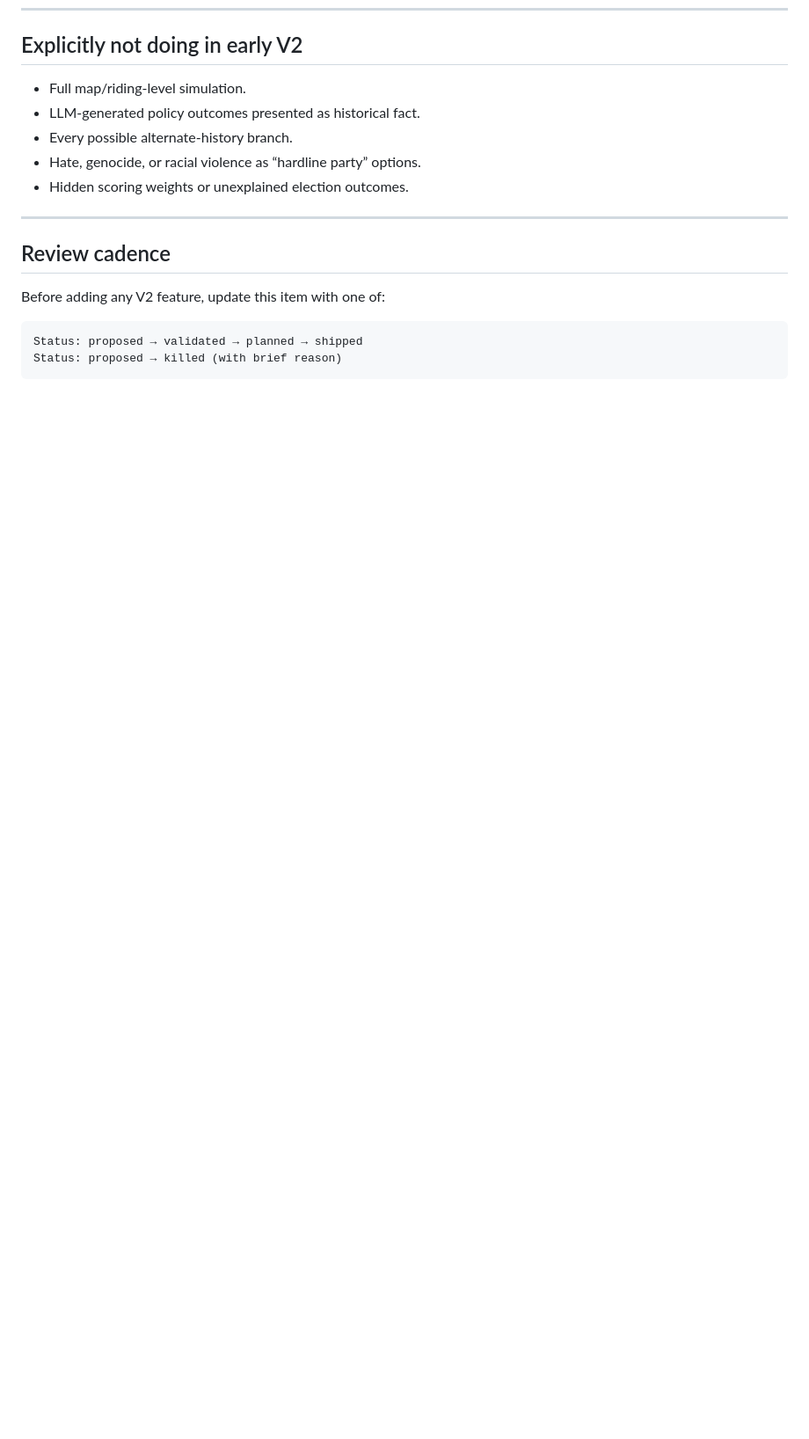
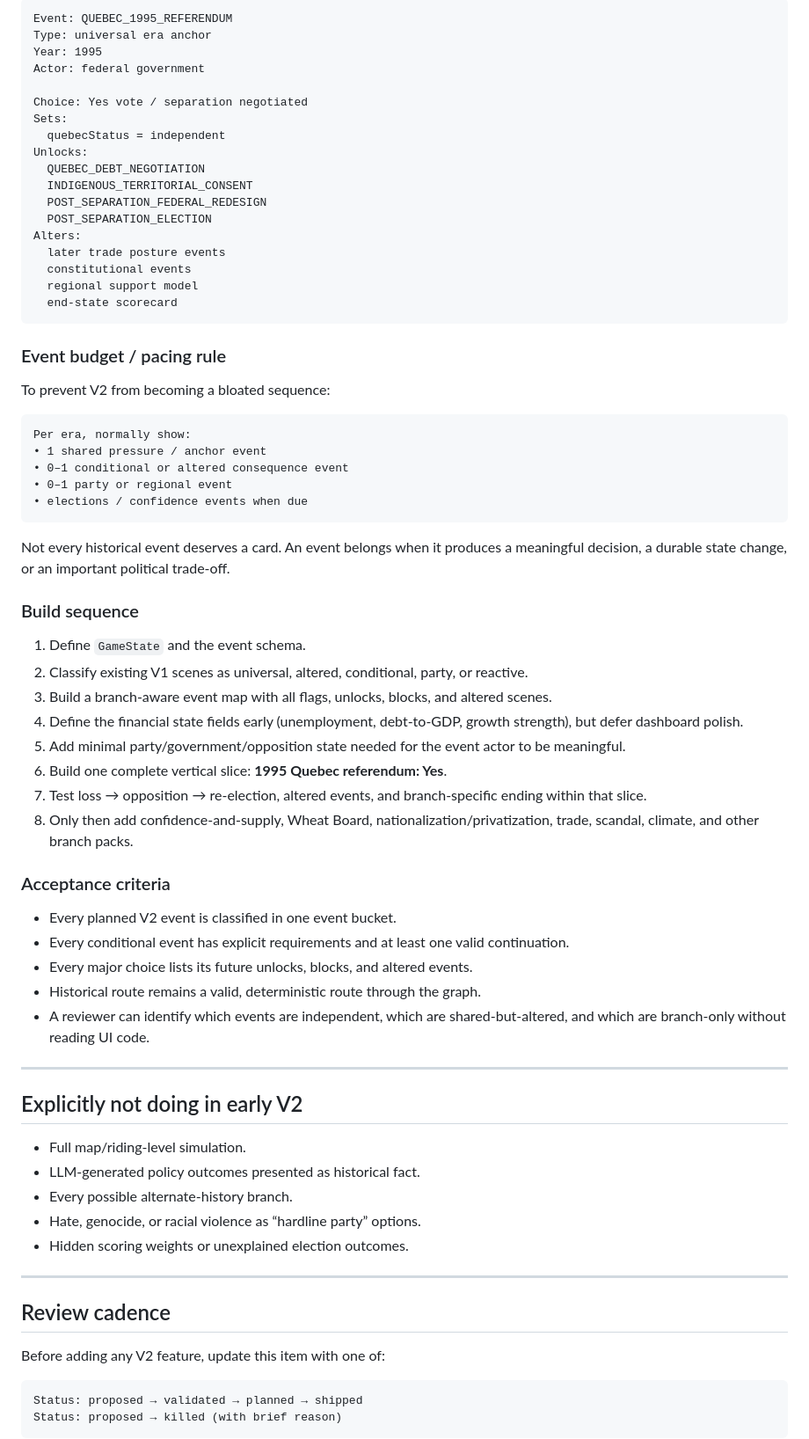
Before and after one commit to devlinsw/dominion-canada-game, a Markdown page: V2_IDEAS.md, the part around one of its changes. Shown at 88% size. Drawn GitHub-style; blank space fills up the shorter version.

Commit message:
docs: capture V2 event taxonomy and build sequence

````diff
--- a/V2_IDEAS.md
+++ b/V2_IDEAS.md
@@ -867,3 +932,59 @@ The real consequences are approval, party credibility, institutional trust, cauc
+```text
+Event: QUEBEC_1995_REFERENDUM
+Type: universal era anchor
+Year: 1995
+Actor: federal government
+
+Choice: Yes vote / separation negotiated
+Sets:
+  quebecStatus = independent
+Unlocks:
+  QUEBEC_DEBT_NEGOTIATION
+  INDIGENOUS_TERRITORIAL_CONSENT
+  POST_SEPARATION_FEDERAL_REDESIGN
+  POST_SEPARATION_ELECTION
+Alters:
+  later trade posture events
+  constitutional events
+  regional support model
+  end-state scorecard
+```
+
+### Event budget / pacing rule
+
+To prevent V2 from becoming a bloated sequence:
+
+```text
+Per era, normally show:
+• 1 shared pressure / anchor event
+• 0–1 conditional or altered consequence event
+• 0–1 party or regional event
+• elections / confidence events when due
+```
+
+Not every historical event deserves a card. An event belongs when it produces a meaningful decision, a durable state change, or an important political trade-off.
+
+### Build sequence
+
+1. Define `GameState` and the event schema.
+2. Classify existing V1 scenes as universal, altered, conditional, party, or reactive.
+3. Build a branch-aware event map with all flags, unlocks, blocks, and altered scenes.
+4. Define the financial state fields early (unemployment, debt-to-GDP, growth strength), but defer dashboard polish.
+5. Add minimal party/government/opposition state needed for the event actor to be meaningful.
+6. Build one complete vertical slice: **1995 Quebec referendum: Yes**.
+7. Test loss → opposition → re-election, altered events, and branch-specific ending within that slice.
+8. Only then add confidence-and-supply, Wheat Board, nationalization/privatization, trade, scandal, climate, and other branch packs.
+
+### Acceptance criteria
+
+- Every planned V2 event is classified in one event bucket.
+- Every conditional event has explicit requirements and at least one valid continuation.
+- Every major choice lists its future unlocks, blocks, and altered events.
+- Historical route remains a valid, deterministic route through the graph.
+- A reviewer can identify which events are independent, which are shared-but-altered, and which are branch-only without reading UI code.
+
+---
+
 ## Explicitly not doing in early V2
 
 - Full map/riding-level simulation.
````
Also changed, not shown: other parts of V2_IDEAS.md (+65 -0 lines).
